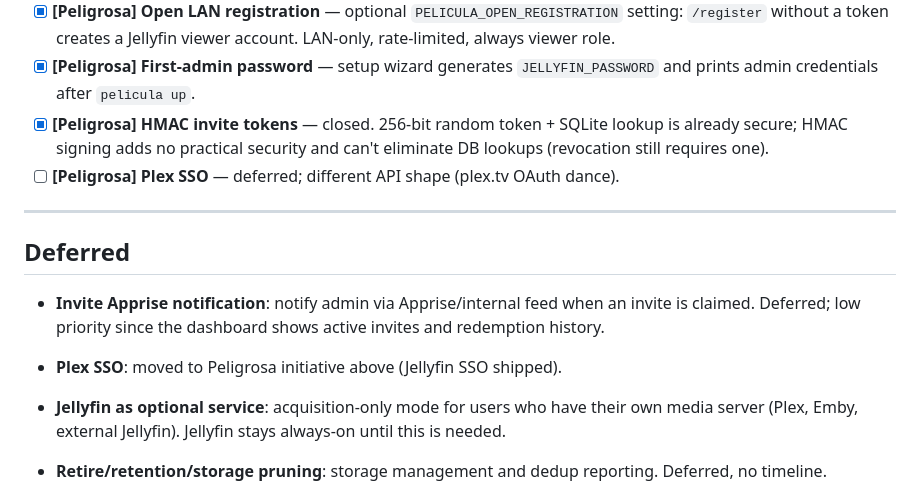
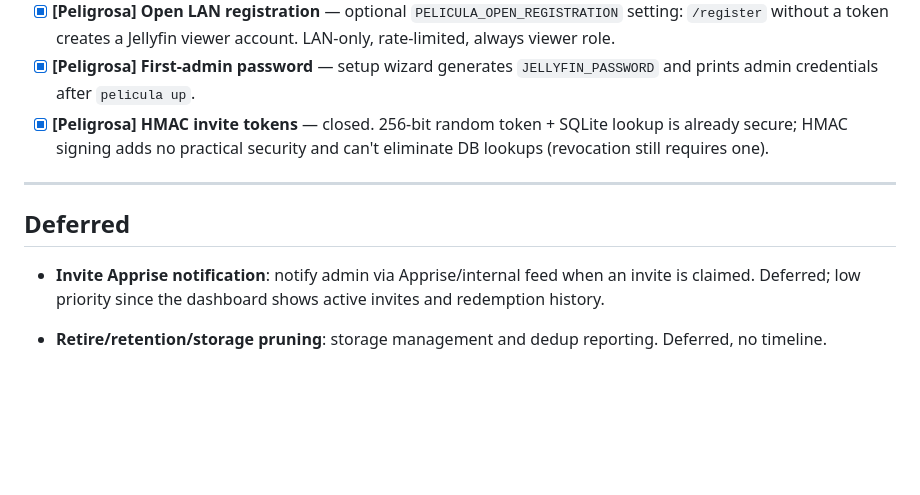
Before and after one commit to peligwen/pelicula, a Markdown page: docs/ROADMAP.md, the part around the change. Rendered like a GitHub page; blank space fills up the shorter version.

Commit message:
docs(roadmap): prune stale deferred items
Remove Plex SSO and Jellyfin-as-optional-service entries that are no
longer being tracked.

```diff
--- a/docs/ROADMAP.md
+++ b/docs/ROADMAP.md
@@ -21,7 +21,6 @@ Security and user-interaction safety hardening. See [PELIGROSA.md](PELIGROSA.md)
 - [x] **[Peligrosa] Open LAN registration** — optional `PELICULA_OPEN_REGISTRATION` setting: `/register` without a token creates a Jellyfin viewer account. LAN-only, rate-limited, always viewer role.
 - [x] **[Peligrosa] First-admin password** — setup wizard generates `JELLYFIN_PASSWORD` and prints admin credentials after ``pelicula up``.
 - [x] **[Peligrosa] HMAC invite tokens** — closed. 256-bit random token + SQLite lookup is already secure; HMAC signing adds no practical security and can't eliminate DB lookups (revocation still requires one).
-- [ ] **[Peligrosa] Plex SSO** — deferred; different API shape (plex.tv OAuth dance).
 
 ---
 
@@ -29,8 +28,6 @@ Security and user-interaction safety hardening. See [PELIGROSA.md](PELIGROSA.md)
 
 - **Invite Apprise notification**: notify admin via Apprise/internal feed when an invite is claimed. Deferred; low priority since the dashboard shows active invites and redemption history.
 
-- **Plex SSO**: moved to Peligrosa initiative above (Jellyfin SSO shipped).
-- **Jellyfin as optional service**: acquisition-only mode for users who have their own media server (Plex, Emby, external Jellyfin). Jellyfin stays always-on until this is needed.
 - **Retire/retention/storage pruning**: storage management and dedup reporting. Deferred, no timeline.
 - **NFS-backed library (named volumes)**: host `movies/` and `tv/` on a NAS via NFS without a macOS Finder mount. Docker Desktop's Linux VM mounts the export directly through `local` volumes with `driver_opts: type=nfs`, so containers read/write it as normal named volumes — no `/Volumes`, no VirtioFS, no FUSE. Keep `WORK_DIR` (downloads + processing) local because NFS breaks hardlinks and is poorly suited to active torrent I/O; accept that Sonarr/Radarr will fall back to copy-on-import. Shape: new `compose/docker-compose.nfs.yml` + `compose/docker-compose.local-library.yml` override pair; `LIBRARY_NFS` / `NFS_HOST` / `NFS_EXPORT` / `NFS_OPTIONS` in `.env`; ``pelicula up`` picks the right overlay. Full plan: `~/.claude/plans/shiny-floating-cosmos.md`.
 
```
